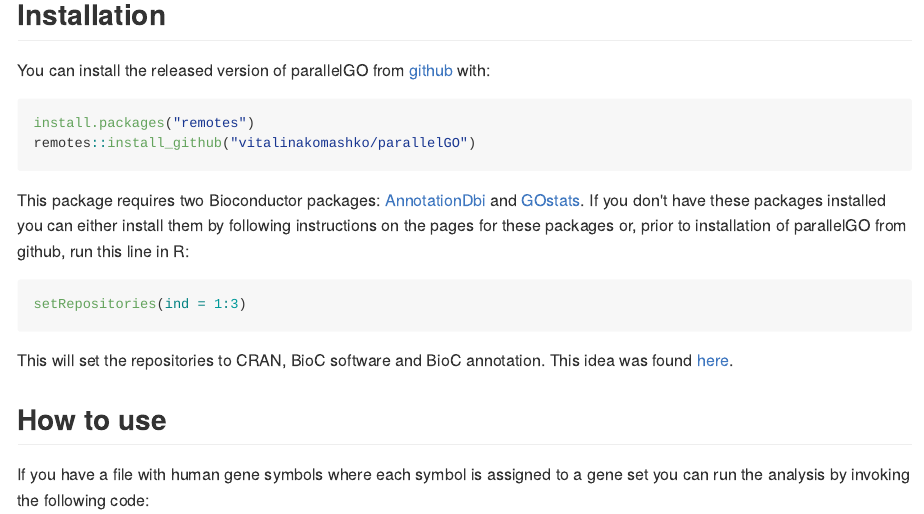
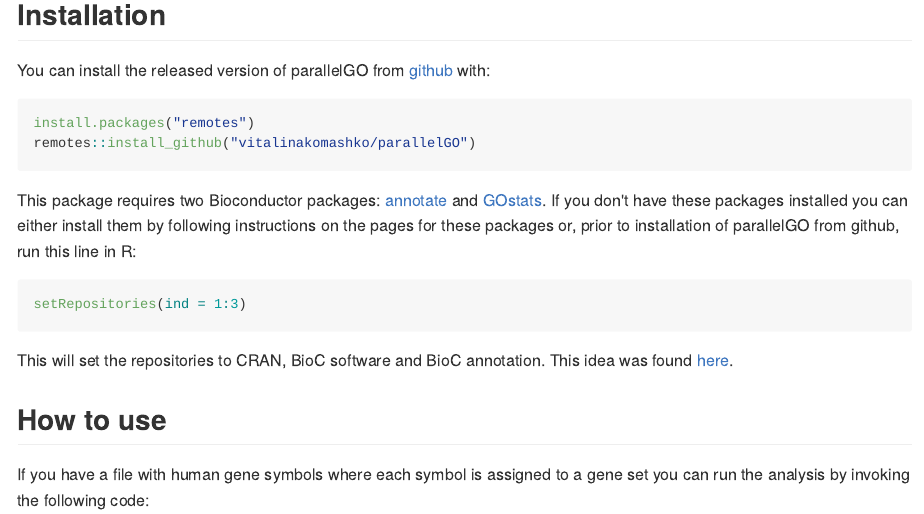
Before and after one commit to vitalinakomashko/parallelGO, an R Markdown document (README.Rmd): the page in a window 1100 px wide, from 220 px down. The pictures show the output file README.md that the author committed with the source, drawn offline in the style of GitHub.

Commit message:
updated README so it mentions correct Bioconductor packages

````diff
--- a/README.Rmd
+++ b/README.Rmd
@@ -32,7 +32,7 @@
 remotes::install_github("vitalinakomashko/parallelGO")
 ```
 
-This package requires two Bioconductor packages: [AnnotationDbi](https://bioconductor.org/packages/release/bioc/html/AnnotationDbi.html) and [GOstats](https://bioconductor.org/packages/release/bioc/html/GOstats.html).
+This package requires two Bioconductor packages: [annotate](https://www.bioconductor.org/packages/release/bioc/html/annotate.html) and [GOstats](https://bioconductor.org/packages/release/bioc/html/GOstats.html).
 If you don't have these packages installed you can either install them by
 following instructions on the pages for these packages or, prior to installation
 of parallelGO from github, run this line in R:
````
Also changed, not shown: README.md.
